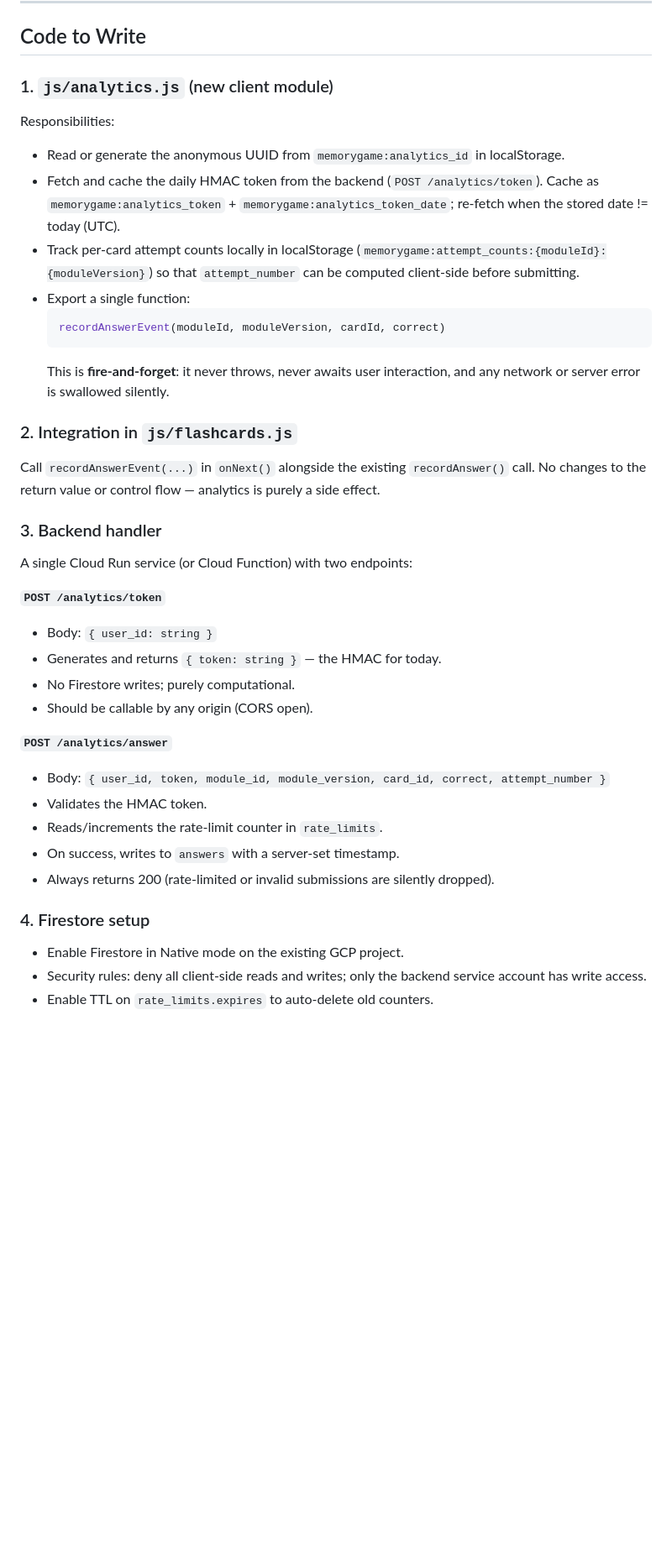
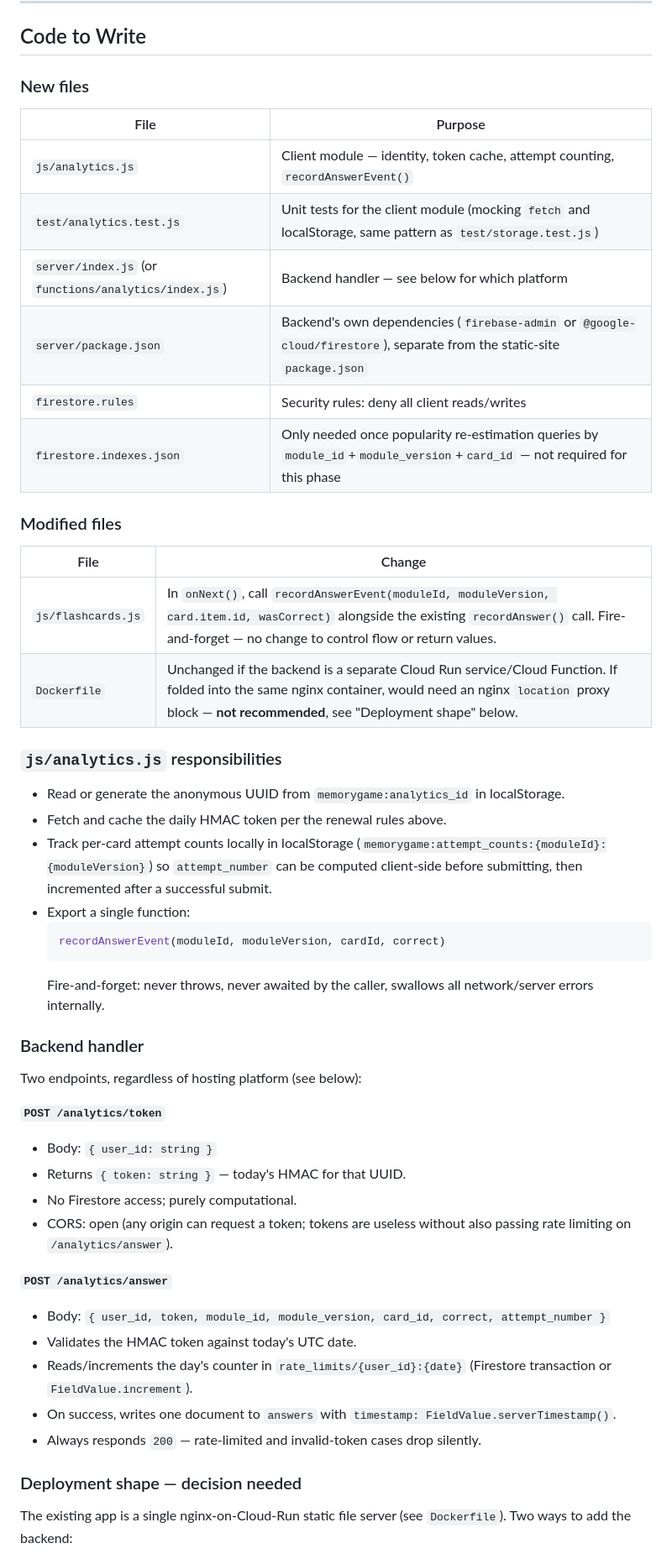
Before and after one commit to jackfhebert/Memory-game, a Markdown page: ANALYTICS.md, the part around one of its changes. Shown at 84% size. Drawn GitHub-style; blank space fills up the shorter version.

````diff
--- a/ANALYTICS.md
+++ b/ANALYTICS.md
@@ -137,49 +153,59 @@ attempt-0 answers per card).
 
 ## Code to Write
 
-### 1. `js/analytics.js` (new client module)
+### New files
 
-Responsibilities:
+| File | Purpose |
+|---|---|
+| `js/analytics.js` | Client module — identity, token cache, attempt counting, `recordAnswerEvent()` |
+| `test/analytics.test.js` | Unit tests for the client module (mocking `fetch` and localStorage, same pattern as `test/storage.test.js`) |
+| `server/index.js` (or `functions/analytics/index.js`) | Backend handler — see below for which platform |
+| `server/package.json` | Backend's own dependencies (`firebase-admin` or `@google-cloud/firestore`), separate from the static-site `package.json` |
+| `firestore.rules` | Security rules: deny all client reads/writes |
+| `firestore.indexes.json` | Only needed once popularity re-estimation queries by `module_id`+`module_version`+`card_id` — not required for this phase |
+
+### Modified files
+
+| File | Change |
+|---|---|
+| `js/flashcards.js` | In `onNext()`, call `recordAnswerEvent(moduleId, moduleVersion, card.item.id, wasCorrect)` alongside the existing `recordAnswer()` call. Fire-and-forget — no change to control flow or return values. |
+| `Dockerfile` | Unchanged if the backend is a separate Cloud Run service/Cloud Function. If folded into the same nginx container, would need an nginx `location` proxy block — **not recommended**, see "Deployment shape" below. |
+
+### `js/analytics.js` responsibilities
+
 - Read or generate the anonymous UUID from `memorygame:analytics_id` in localStorage.
-- Fetch and cache the daily HMAC token from the backend (`POST /analytics/token`).
-  Cache as `memorygame:analytics_token` + `memorygame:analytics_token_date`; re-fetch
-  when the stored date != today (UTC).
+- Fetch and cache the daily HMAC token per the renewal rules above.
 - Track per-card attempt counts locally in localStorage
-  (`memorygame:attempt_counts:{moduleId}:{moduleVersion}`) so that `attempt_number` can
-  be computed client-side before submitting.
+  (`memorygame:attempt_counts:{moduleId}:{moduleVersion}`) so `attempt_number` can be
+  computed client-side before submitting, then incremented after a successful submit.
 - Export a single function:
   ```js
   recordAnswerEvent(moduleId, moduleVersion, cardId, correct)
   ```
-  This is **fire-and-forget**: it never throws, never awaits user interaction, and any
-  network or server error is swallowed silently.
+  Fire-and-forget: never throws, never awaited by the caller, swallows all network/server
+  errors internally.
 
-### 2. Integration in `js/flashcards.js`
+### Backend handler
 
-Call `recordAnswerEvent(...)` in `onNext()` alongside the existing `recordAnswer()` call.
-No changes to the return value or control flow — analytics is purely a side effect.
-
-### 3. Backend handler
-
-A single Cloud Run service (or Cloud Function) with two endpoints:
+Two endpoints, regardless of hosting platform (see below):
 
 **`POST /analytics/token`**
 - Body: `{ user_id: string }`
-- Generates and returns `{ token: string }` — the HMAC for today.
-- No Firestore writes; purely computational.
-- Should be callable by any origin (CORS open).
+- Returns `{ token: string }` — today's HMAC for that UUID.
+- No Firestore access; purely computational.
+- CORS: open (any origin can request a token; tokens are useless without also passing
+  rate limiting on `/analytics/answer`).
 
 **`POST /analytics/answer`**
 - Body: `{ user_id, token, module_id, module_version, card_id, correct, attempt_number }`
-- Validates the HMAC token.
-- Reads/increments the rate-limit counter in `rate_limits`.
-- On success, writes to `answers` with a server-set timestamp.
-- Always returns 200 (rate-limited or invalid submissions are silently dropped).
+- Validates the HMAC token against today's UTC date.
+- Reads/increments the day's counter in `rate_limits/{user_id}:{date}` (Firestore
+  transaction or `FieldValue.increment`).
+- On success, writes one document to `answers` with `timestamp: FieldValue.serverTimestamp()`.
+- Always responds `200` — rate-limited and invalid-token cases drop silently.
 
-### 4. Firestore setup
+### Deployment shape — decision needed
 
-- Enable Firestore in Native mode on the existing GCP project.
-- Security rules: deny all client-side reads and writes; only the backend service account
-  has write access.
-- Enable TTL on `rate_limits.expires` to auto-delete old counters.
+The existing app is a single nginx-on-Cloud-Run static file server (see `Dockerfile`).
+Two ways to add the backend:
 
````
Also changed, not shown: other parts of ANALYTICS.md (+45 -8 lines).
